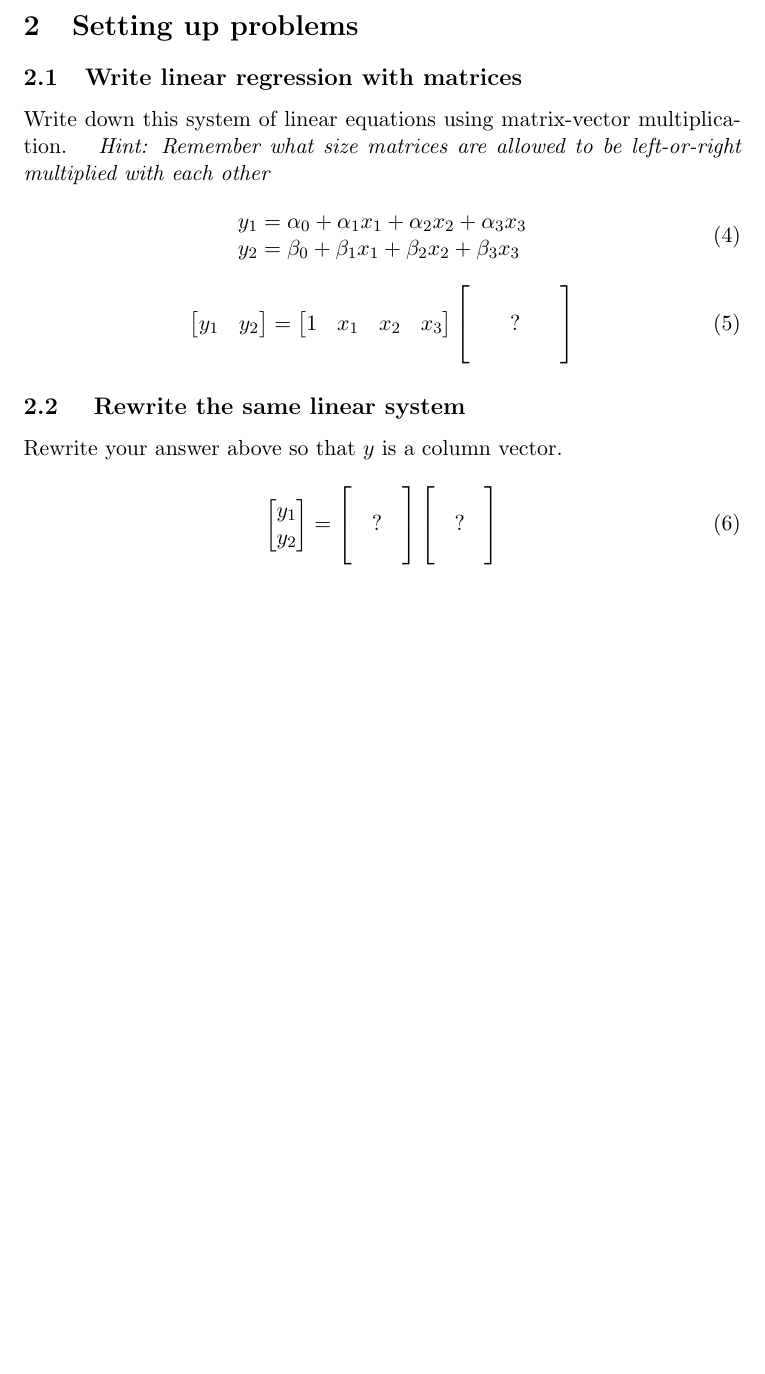
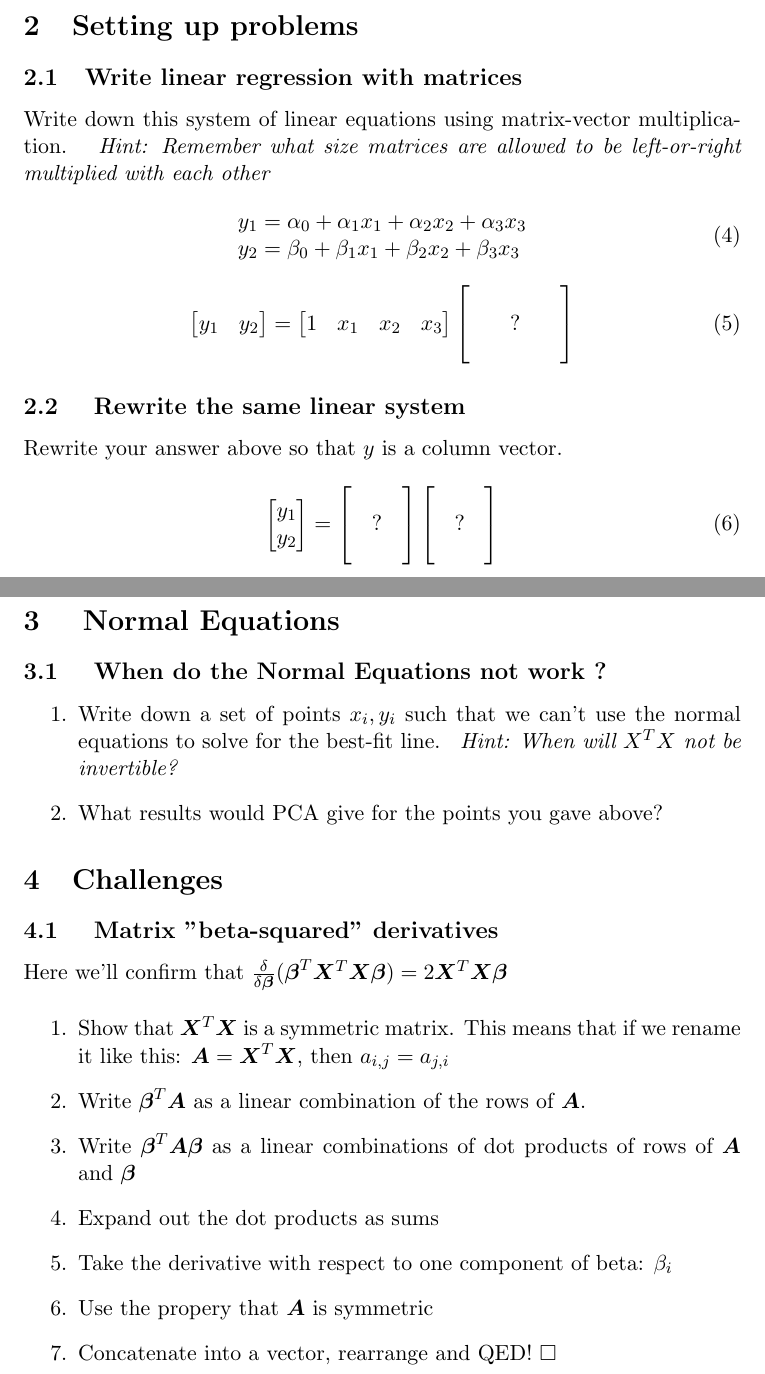
Before and after one commit to JaneliaMLCourse/MathClub, a LaTeX document (week4_linreg/week4_linreg_problems.tex): part of the page before the commit and two parts of pages 1 and 2 of 2 after it, the two joined at a grey line, cut so that both start at the same text, the shorter picture padded with empty space. Compiled offline with pdfLaTeX.

Commit message:
week 4 update problems, and thursday notes

```diff
--- a/week4_linreg/week4_linreg_problems.tex
+++ b/week4_linreg/week4_linreg_problems.tex
@@ -2,8 +2,11 @@
 
 \usepackage{graphicx}
 \usepackage{amsmath}
+\usepackage{amssymb}
 
 \newcommand\xmtx{\boldsymbol{X}}
+\newcommand\amtx{\boldsymbol{A}}
+
 \newcommand\betavec{\boldsymbol{\beta}}
 \newcommand\yvec{\boldsymbol{y}}
 \newcommand\yhatvec{\boldsymbol{\hat{y}}}
@@ -132,4 +136,37 @@ Rewrite your answer above so that $y$ is a column vector.
 %    \end{bmatrix}
 %\end{equation}
 
+\section { Normal Equations }
+
+\subsection{ When do the Normal Equations not work ? }
+
+\begin{enumerate}
+    \item Write down a set of points $x_i, y_i$ such that we can't use
+        the normal equations to solve for the best-fit line. \emph{ Hint: When
+        will $X^TX$ not be invertible?}
+    \item What results would PCA give for the points you gave above?
+\end{enumerate}
+\section {Challenges}
+
+\subsection{ Matrix "beta-squared" derivatives }
+
+Here we'll confirm that $\frac{ \delta }{ \delta \betavec } ( \betavec^T \xmtx^T \xmtx \betavec )
+    = 2 \xmtx^T \xmtx \betavec $
+
+\begin{enumerate}
+    \item Show that $\xmtx^T \xmtx$ is a symmetric matrix.  This means that if
+        we rename it like this: $\amtx = \xmtx^T \xmtx$, then $a_{i,j} = a_{j,i}$
+    \item Write $\betavec^T \amtx$ as a linear combination of the rows
+        of $\amtx$.
+    \item Write $\betavec^T \amtx \betavec$ as a linear combinations of
+        dot products of rows of $\amtx$ and $\betavec$
+    \item Expand out the dot products as sums
+    \item Take the derivative with respect to one component of beta:
+        $\beta_i$
+    \item Use the propery that $\amtx$ is symmetric
+    \item Concatenate into a vector, rearrange and QED! $\square$
+\end{enumerate}
+
+
+
 \end{document}
```
Also changed, not shown: week4_linreg/week4_linreg.tex (+36 -2 lines), week4_linreg/week4_linreg.pdf, week4_linreg/week4_linreg_problems.pdf, week4_linreg/week4_linreg_problems.tex (1 more changed lines).
